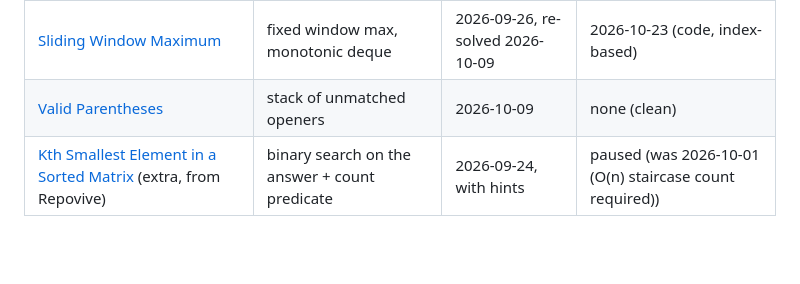
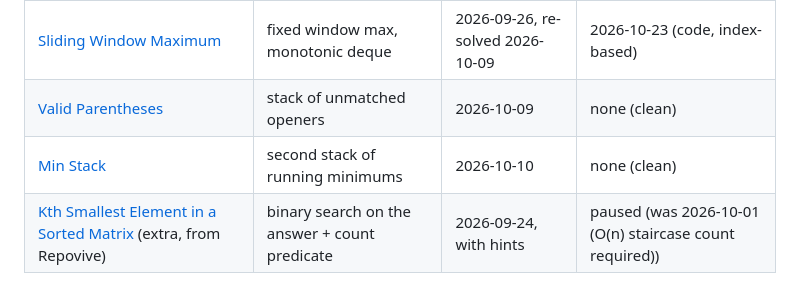
Before and after one commit to cmplx-xyttmt/dist-sys-and-interview-prep, a Markdown page: dsa/README.md, the part around the change. Rendered like a GitHub page; blank space fills up the shorter version.

Commit message:
dsa: log Min Stack, clean first try
Co-Authored-By: Claude Fable 5.1 <noreply@anthropic.com>

```diff
--- a/dsa/README.md
+++ b/dsa/README.md
@@ -29,6 +29,7 @@ end you return) rather than the find-the-element form.
 | [Minimum Window Substring](./minimum-window-substring.md) | sliding window, shrink while valid | 2026-09-25 | 2026-10-02 (code) |
 | [Sliding Window Maximum](./sliding-window-maximum.md) | fixed window max, monotonic deque | 2026-09-26, re-solved 2026-10-09 | 2026-10-23 (code, index-based) |
 | [Valid Parentheses](./valid-parentheses.md) | stack of unmatched openers | 2026-10-09 | none (clean) |
+| [Min Stack](./min-stack.md) | second stack of running minimums | 2026-10-10 | none (clean) |
 | [Kth Smallest Element in a Sorted Matrix](./kth-smallest-element-in-a-sorted-matrix.md) (extra, from Repovive) | binary search on the answer + count predicate | 2026-09-24, with hints | paused (was 2026-10-01 (O(n) staircase count required)) |
 
 **Re-solves paused (2026-10-09, Isaac's call).** They were taking the DSA slot away from new
```
Also changed, not shown: PROGRESS.md (+1 -0 lines), dsa/min-stack.md (added, +24 -0 lines).
